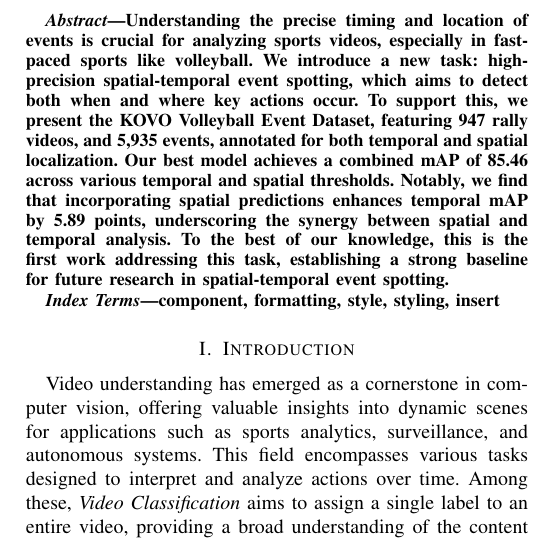
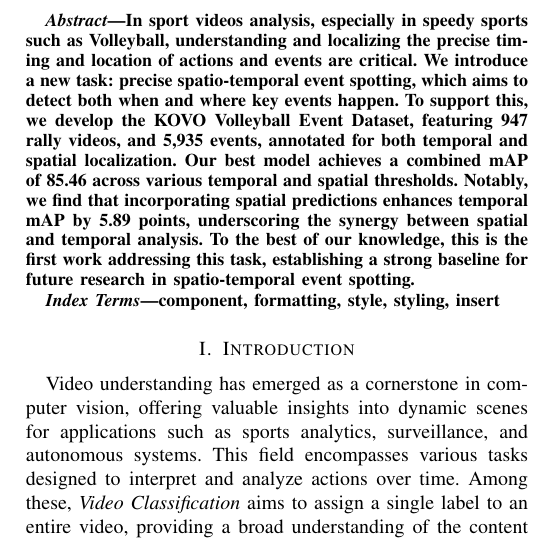
Before and after one commit to hoangqnguyen/IEEECAI25_SpatialTempo_EventSpotting, a LaTeX paper (paper.tex): part of one column of page 1 of 3, cut at the place of the change. Compiled offline with pdfLaTeX; a missing font is replaced by an installed copy or a similar font; a LaTeX package or settings file that is missing is left out.

Commit message:
refine abstract for clarity and consistency in terminology

```diff
--- a/paper.tex
+++ b/paper.tex
@@ -59,7 +59,7 @@ email address or ORCID}
 \maketitle
 
 \begin{abstract}
-    Understanding the precise timing and location of events is crucial for analyzing sports videos, especially in fast-paced sports like volleyball. We introduce a new task: high-precision spatial-temporal event spotting, which aims to detect both when and where key actions occur. To support this, we present the KOVO Volleyball Event Dataset, featuring 947 rally videos, and 5,935 events, annotated for both temporal and spatial localization. Our best model achieves a combined mAP of 85.46 across various temporal and spatial thresholds. Notably, we find that incorporating spatial predictions enhances temporal mAP by 5.89 points, underscoring the synergy between spatial and temporal analysis. To the best of our knowledge, this is the first work addressing this task, establishing a strong baseline for future research in spatial-temporal event spotting.
+    In sport videos analysis, especially in speedy sports such as Volleyball, understanding and localizing the precise timing and location of actions and events are critical. We introduce a new task: precise spatio-temporal event spotting, which aims to detect both when and where key events happen. To support this, we develop the KOVO Volleyball Event Dataset, featuring 947 rally videos, and 5,935 events, annotated for both temporal and spatial localization. Our best model achieves a combined mAP of 85.46 across various temporal and spatial thresholds. Notably, we find that incorporating spatial predictions enhances temporal mAP by 5.89 points, underscoring the synergy between spatial and temporal analysis. To the best of our knowledge, this is the first work addressing this task, establishing a strong baseline for future research in spatio-temporal event spotting.
 \end{abstract}
 
 \begin{IEEEkeywords}
```
